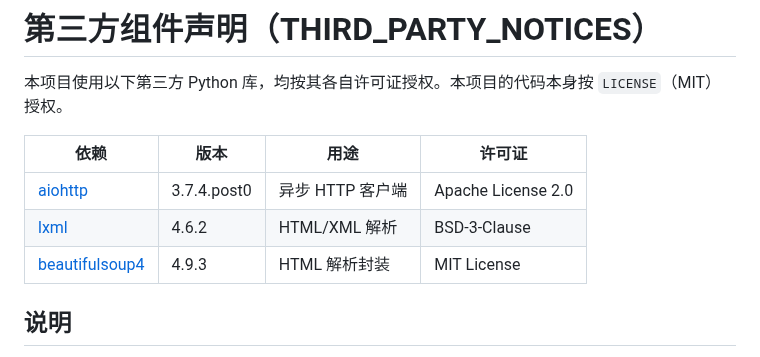
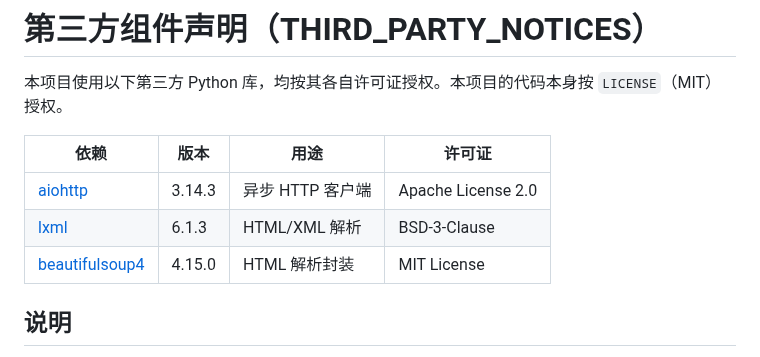
Before and after one commit to Xiaotian69/CampusSign, a Markdown page: THIRD_PARTY_NOTICES.md, the part around the change. Drawn GitHub-style.

```diff
--- a/THIRD_PARTY_NOTICES.md
+++ b/THIRD_PARTY_NOTICES.md
@@ -4,9 +4,9 @@
 
 | 依赖 | 版本 | 用途 | 许可证 |
 | --- | --- | --- | --- |
-| [aiohttp](https://github.com/aio-libs/aiohttp) | 3.7.4.post0 | 异步 HTTP 客户端 | Apache License 2.0 |
-| [lxml](https://lxml.de/) | 4.6.2 | HTML/XML 解析 | BSD-3-Clause |
-| [beautifulsoup4](https://www.crummy.com/software/BeautifulSoup/) | 4.9.3 | HTML 解析封装 | MIT License |
+| [aiohttp](https://github.com/aio-libs/aiohttp) | 3.14.3 | 异步 HTTP 客户端 | Apache License 2.0 |
+| [lxml](https://lxml.de/) | 6.1.3 | HTML/XML 解析 | BSD-3-Clause |
+| [beautifulsoup4](https://www.crummy.com/software/BeautifulSoup/) | 4.15.0 | HTML 解析封装 | MIT License |
 
 ## 说明
 
```
Also changed, not shown: README.md (+17 -0 lines), RELEASE_NOTES_v1.0.0.md (added, +31 -0 lines), screenshots/home_generic.png (added), screenshots/home_scufe.png (added), screenshots/places_generic.png (added), screenshots/places_scufe.png (added), screenshots/resources_scufe.png (added), 10 other files.
